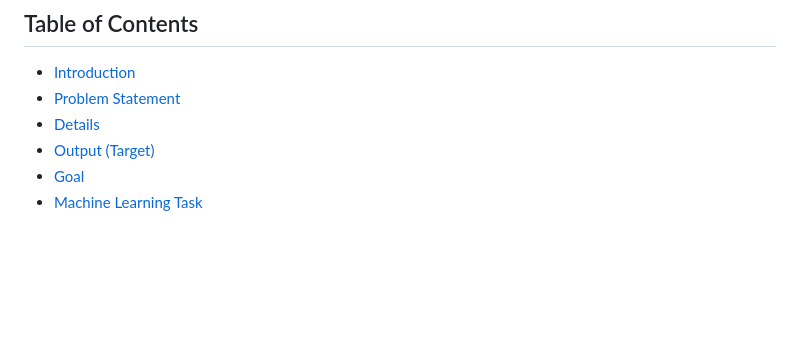
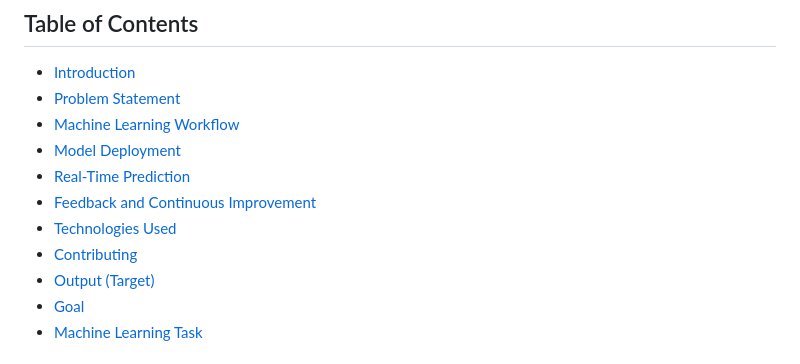
Before and after one commit to AravaChoudhary/Sensor_Fault, a Markdown page: README.md, the part around the change. GitHub-like rendering; blank space fills up the shorter version.

```diff
--- a/README.md
+++ b/README.md
@@ -3,7 +3,12 @@
 ## Table of Contents
 - [Introduction](#Introduction)
 - [Problem Statement](#problem-statement)
-- [ Details](#details)
+- [Machine Learning Workflow](#Machine-Learning-Workflow)
+- [Model Deployment](#Model-Deployment)
+- [Real-Time Prediction](#Real-Time-Prediction)
+- [Feedback and Continuous Improvement](#Feedback-and-Continuous-Improvement)
+- [Technologies Used](#Technologies-Used)
+- [Contributing](#Contributing)
 - [Output (Target)](#Output-Target)
 - [Goal](#Goal)
 - [Machine Learning Task](#Machine-Learning-Task)
```
